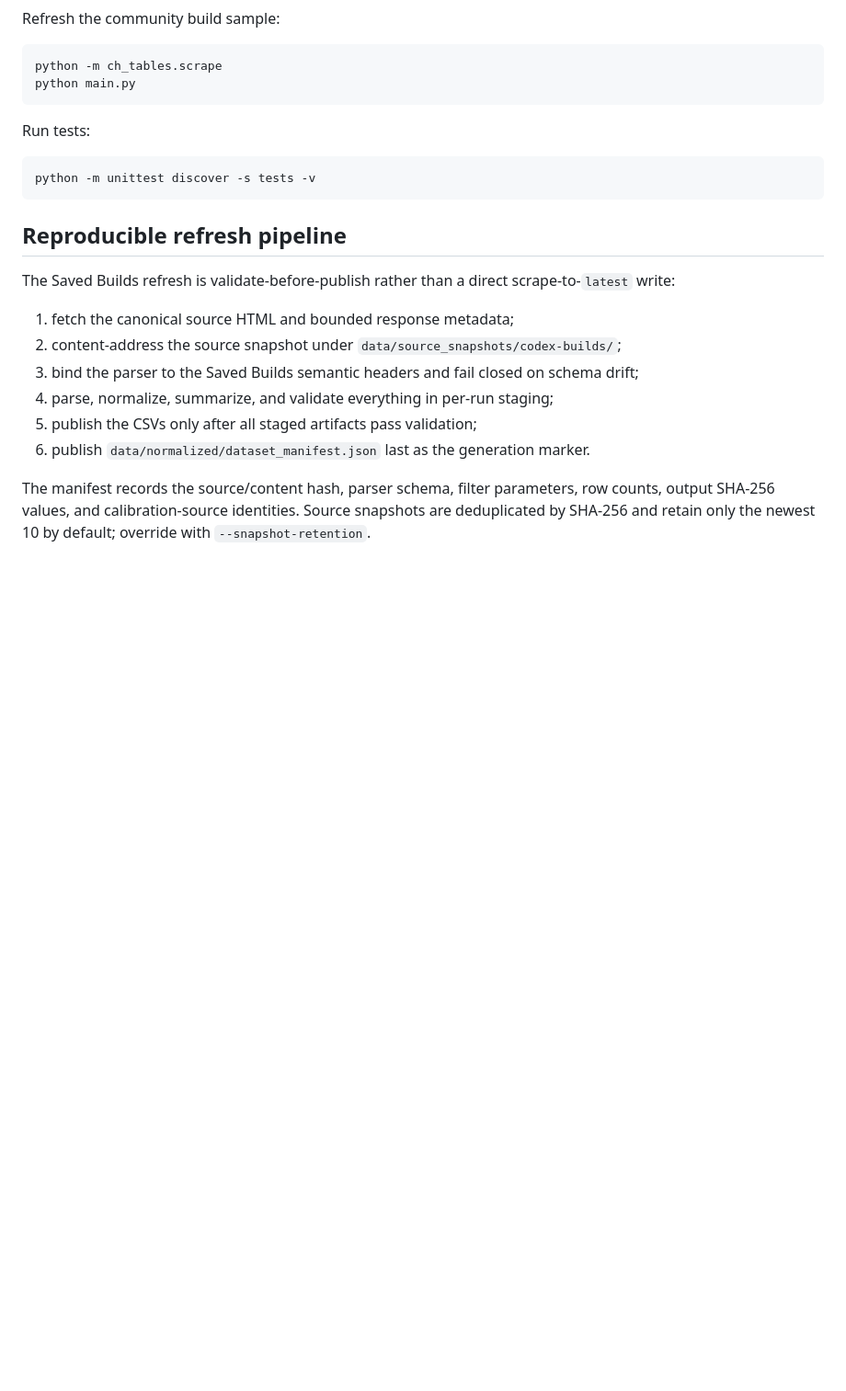
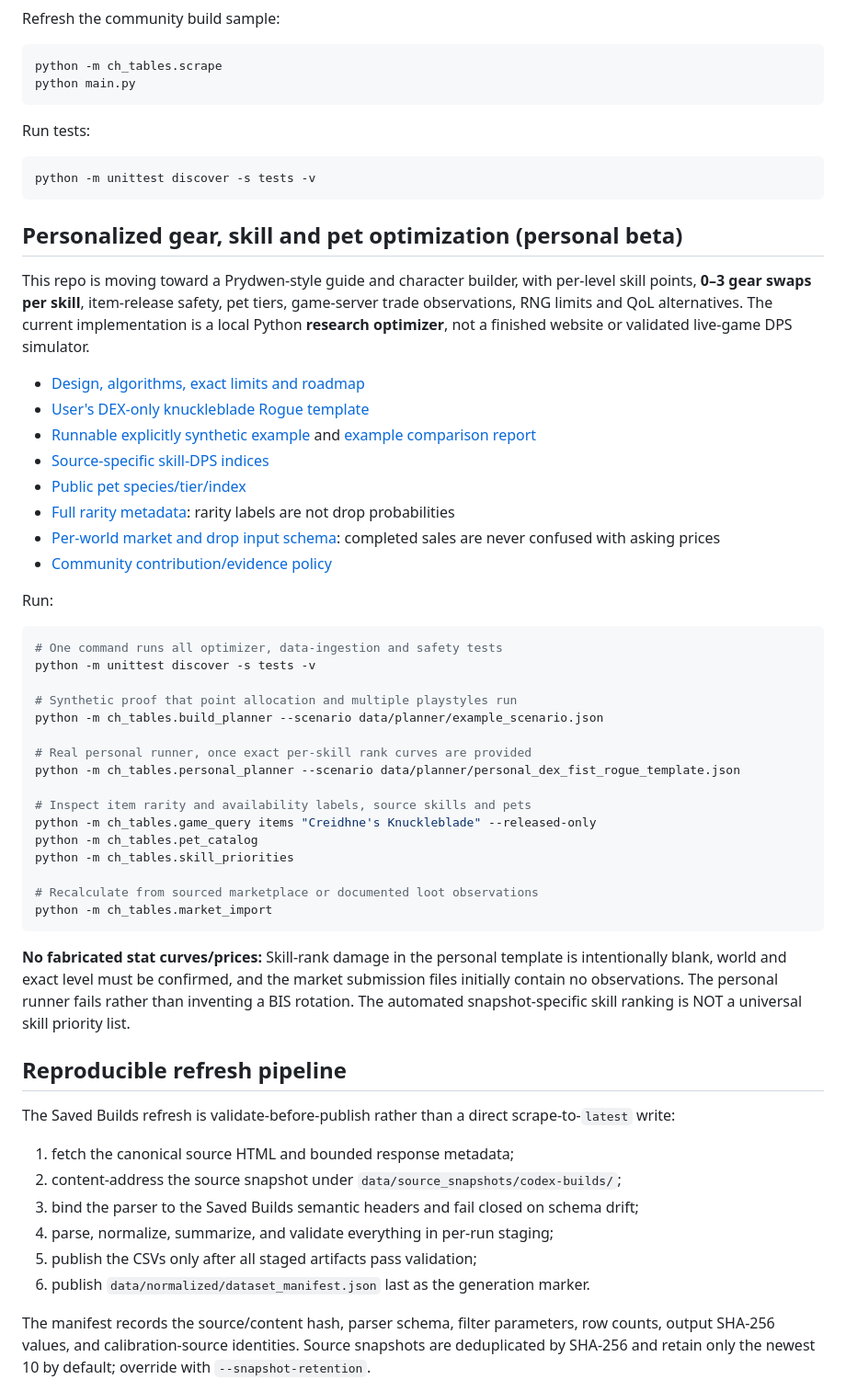
Before and after one commit to fengie/CH-tables, a Markdown page: README.md, the part around one of its changes. Shown at 92% size. Drawn GitHub-style; blank space fills up the shorter version.

Commit message:
docs: surface personal build optimizer, pet tiers, gold/RNG budgets and community data roadmap

````diff
--- a/README.md
+++ b/README.md
@@ -25,6 +25,53 @@ Run tests:
 ```powershell
 python -m unittest discover -s tests -v
 ```
+
+## Personalized gear, skill and pet optimization (personal beta)
+
+This repo is moving toward a Prydwen-style guide and character builder, with
+per-level skill points, **0–3 gear swaps per skill**, item-release safety,
+pet tiers, game-server trade observations, RNG limits and QoL alternatives.
+The current implementation is a local Python **research optimizer**, not
+a finished website or validated live-game DPS simulator.
+
+- [Design, algorithms, exact limits and roadmap](docs/BUILD_PLANNER.md)
+- [User's DEX-only knuckleblade Rogue template](data/planner/personal_dex_fist_rogue_template.json)
+- [Runnable explicitly synthetic example](data/planner/example_scenario.json)
+  and [example comparison report](data/planner/demo_report.json)
+- [Source-specific skill-DPS indices](data/planner/skill_snapshot_rankings.json)
+- [Public pet species/tier/index](data/pets/pets_and_tiers.json)
+- [Full rarity metadata](data/game/item_rarity_summary.json):
+  rarity labels are not drop probabilities
+- [Per-world market and drop input schema](data/community/README.md):
+  completed sales are never confused with asking prices
+- [Community contribution/evidence policy](CONTRIBUTING.md)
+
+Run:
+
+```powershell
+# One command runs all optimizer, data-ingestion and safety tests
+python -m unittest discover -s tests -v
+
+# Synthetic proof that point allocation and multiple playstyles run
+python -m ch_tables.build_planner --scenario data/planner/example_scenario.json
+
+# Real personal runner, once exact per-skill rank curves are provided
+python -m ch_tables.personal_planner --scenario data/planner/personal_dex_fist_rogue_template.json
+
+# Inspect item rarity and availability labels, source skills and pets
+python -m ch_tables.game_query items "Creidhne's Knuckleblade" --released-only
+python -m ch_tables.pet_catalog
+python -m ch_tables.skill_priorities
+
+# Recalculate from sourced marketplace or documented loot observations
+python -m ch_tables.market_import
+```
+
+**No fabricated stat curves/prices:** Skill-rank damage in the personal
+template is intentionally blank, world and exact level must be confirmed,
+and the market submission files initially contain no observations. The
+personal runner fails rather than inventing a BIS rotation. The automated
+snapshot-specific skill ranking is NOT a universal skill priority list.
 
 ## Reproducible refresh pipeline
 
````
Also changed, not shown: other parts of README.md (+1 -1 lines).
